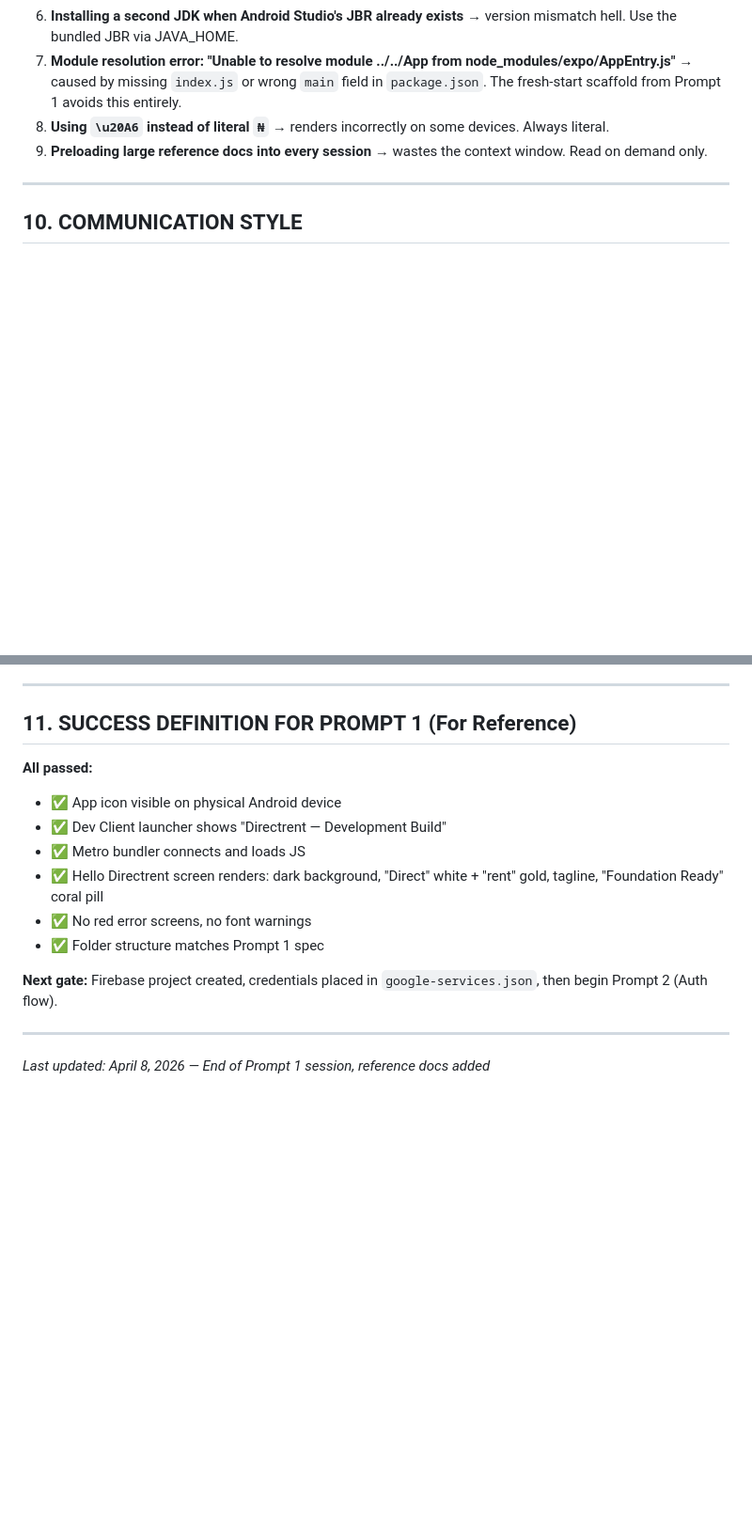
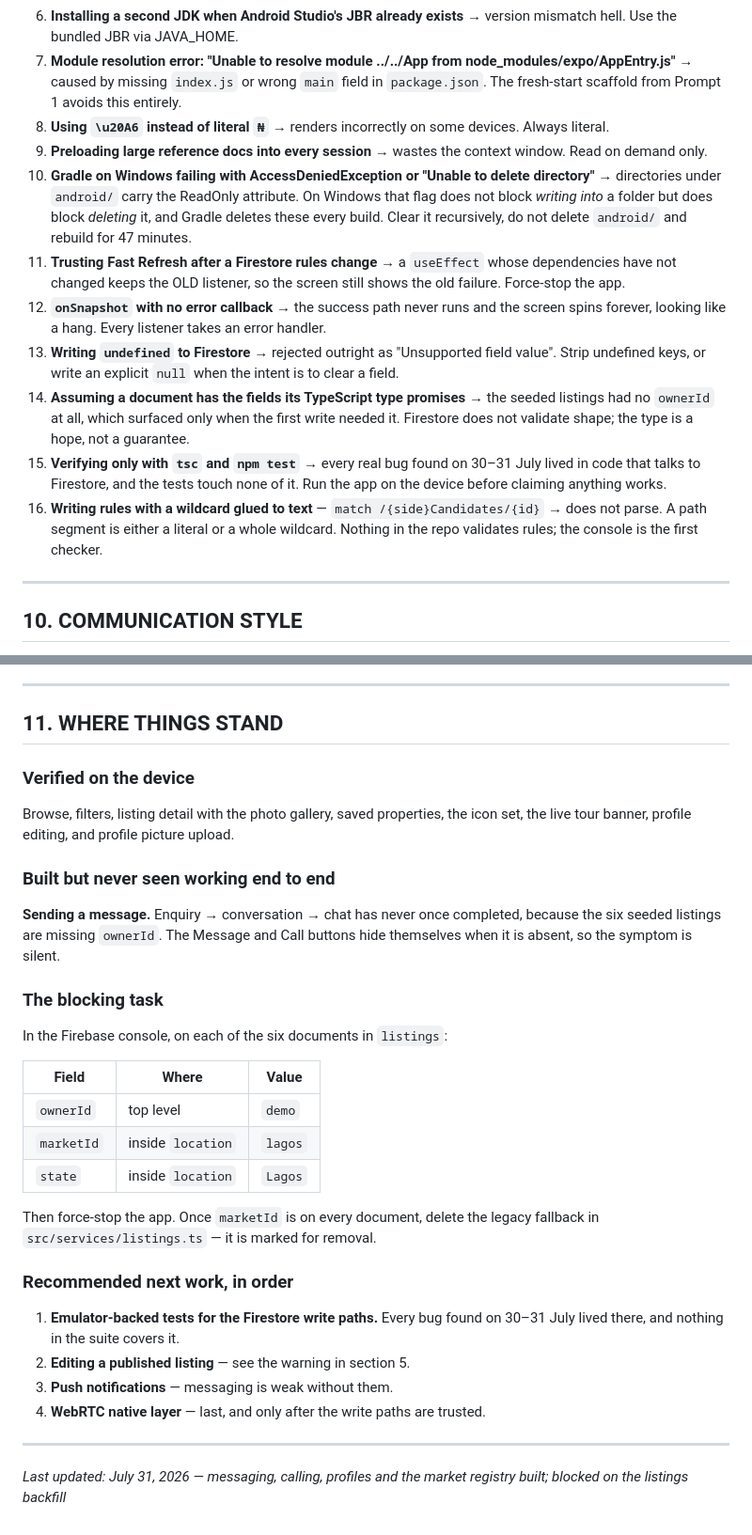
Before and after one commit to ragusateam2025-tech/DIRECTRENT.NG-APP, a Markdown page: CLAUDE.md, 2 parts joined by grey strips. Shown at 94% size. GitHub-like rendering; blank space fills up the shorter version.

```diff
--- a/CLAUDE.md
+++ b/CLAUDE.md
@@ -179,6 +206,13 @@ Listed so we don't relearn the same lessons:
 7. **Module resolution error: "Unable to resolve module ../../App from node_modules/expo/AppEntry.js"** → caused by missing `index.js` or wrong `main` field in `package.json`. The fresh-start scaffold from Prompt 1 avoids this entirely.
 8. **Using `\u20A6` instead of literal `₦`** → renders incorrectly on some devices. Always literal.
 9. **Preloading large reference docs into every session** → wastes the context window. Read on demand only.
+10. **Gradle on Windows failing with AccessDeniedException or "Unable to delete directory"** → directories under `android/` carry the ReadOnly attribute. On Windows that flag does not block *writing into* a folder but does block *deleting* it, and Gradle deletes these every build. Clear it recursively, do not delete `android/` and rebuild for 47 minutes.
+11. **Trusting Fast Refresh after a Firestore rules change** → a `useEffect` whose dependencies have not changed keeps the OLD listener, so the screen still shows the old failure. Force-stop the app.
+12. **`onSnapshot` with no error callback** → the success path never runs and the screen spins forever, looking like a hang. Every listener takes an error handler.
+13. **Writing `undefined` to Firestore** → rejected outright as "Unsupported field value". Strip undefined keys, or write an explicit `null` when the intent is to clear a field.
+14. **Assuming a document has the fields its TypeScript type promises** → the seeded listings had no `ownerId` at all, which surfaced only when the first write needed it. Firestore does not validate shape; the type is a hope, not a guarantee.
+15. **Verifying only with `tsc` and `npm test`** → every real bug found on 30–31 July lived in code that talks to Firestore, and the tests touch none of it. Run the app on the device before claiming anything works.
+16. **Writing rules with a wildcard glued to text** — `match /{side}Candidates/{id}` → does not parse. A path segment is either a literal or a whole wildcard. Nothing in the repo validates rules; the console is the first checker.
 
 ---
 
@@ -195,18 +229,36 @@ The user is a non-technical founder. They are intelligent and detail-oriented bu
 
 ---
 
-## 11. SUCCESS DEFINITION FOR PROMPT 1 (For Reference)
+## 11. WHERE THINGS STAND
 
-**All passed:**
-- ✅ App icon visible on physical Android device
-- ✅ Dev Client launcher shows "Directrent — Development Build"
-- ✅ Metro bundler connects and loads JS
-- ✅ Hello Directrent screen renders: dark background, "Direct" white + "rent" gold, tagline, "Foundation Ready" coral pill
-- ✅ No red error screens, no font warnings
-- ✅ Folder structure matches Prompt 1 spec
+### Verified on the device
+Browse, filters, listing detail with the photo gallery, saved properties, the
+icon set, the live tour banner, profile editing, and profile picture upload.
 
-**Next gate:** Firebase project created, credentials placed in `google-services.json`, then begin Prompt 2 (Auth flow).
+### Built but never seen working end to end
+**Sending a message.** Enquiry → conversation → chat has never once completed,
+because the six seeded listings are missing `ownerId`. The Message and Call
+buttons hide themselves when it is absent, so the symptom is silent.
+
+### The blocking task
+In the Firebase console, on each of the six documents in `listings`:
+
+| Field | Where | Value |
+|---|---|---|
+| `ownerId` | top level | `demo` |
+| `marketId` | inside `location` | `lagos` |
+| `state` | inside `location` | `Lagos` |
+
+Then force-stop the app. Once `marketId` is on every document, delete the
+legacy fallback in `src/services/listings.ts` — it is marked for removal.
+
+### Recommended next work, in order
+1. **Emulator-backed tests for the Firestore write paths.** Every bug found on
+   30–31 July lived there, and nothing in the suite covers it.
+2. **Editing a published listing** — see the warning in section 5.
+3. **Push notifications** — messaging is weak without them.
+4. **WebRTC native layer** — last, and only after the write paths are trusted.
 
 ---
 
-*Last updated: April 8, 2026 — End of Prompt 1 session, reference docs added*
+*Last updated: July 31, 2026 — messaging, calling, profiles and the market registry built; blocked on the listings backfill*
```
Also changed, not shown: other parts of CLAUDE.md (+54 -27 lines).
